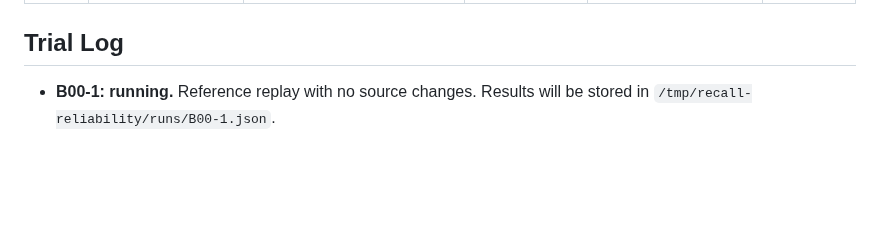
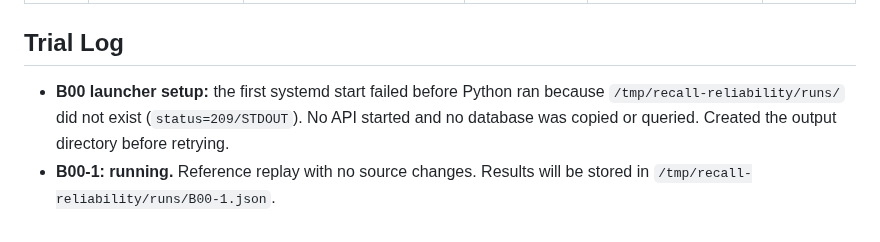
Before and after one commit to alennartz/second-brain, a Markdown page: experiments/RECALL_RELIABILITY.md, the part around the change. GitHub-like rendering; blank space fills up the shorter version.

Commit message:
docs: record recall trial launcher setup

```diff
--- a/experiments/RECALL_RELIABILITY.md
+++ b/experiments/RECALL_RELIABILITY.md
@@ -83,4 +83,5 @@ The runner writes each trial result and both logs under `/tmp/recall-reliability
 
 ## Trial Log
 
+- **B00 launcher setup:** the first systemd start failed before Python ran because `/tmp/recall-reliability/runs/` did not exist (`status=209/STDOUT`). No API started and no database was copied or queried. Created the output directory before retrying.
 - **B00-1: running.** Reference replay with no source changes. Results will be stored in `/tmp/recall-reliability/runs/B00-1.json`.
```
